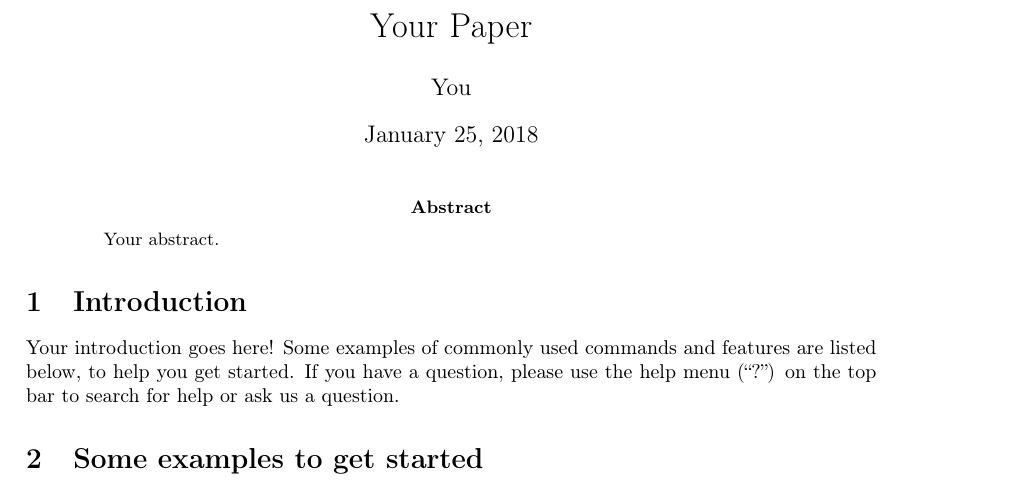
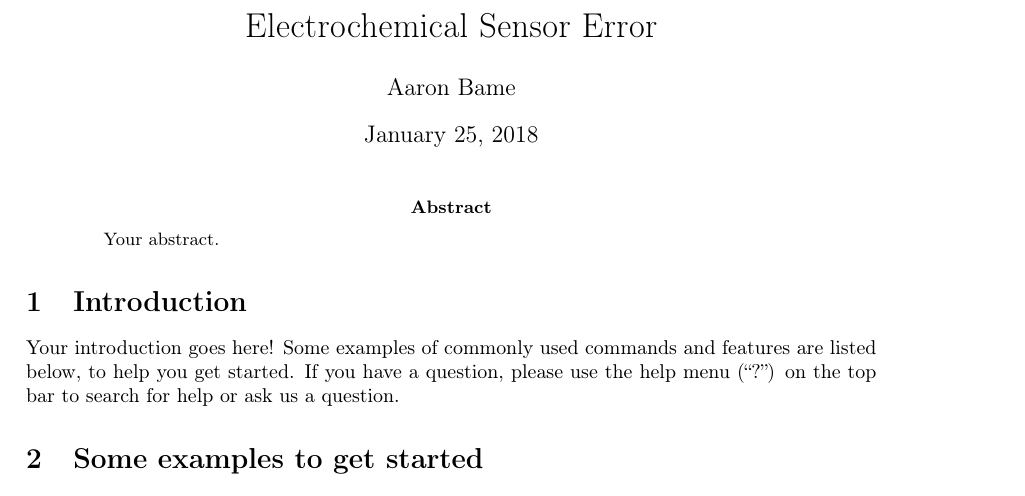
Before and after one commit to AaronBame/Undergrad, a LaTeX paper (main.tex): part of page 1 of 2, cut at the place of the change. Compiled offline with pdfLaTeX.

Commit message:
Update on Overleaf.

```diff
--- a/main.tex
+++ b/main.tex
@@ -14,8 +14,8 @@
 \usepackage[colorinlistoftodos]{todonotes}
 \usepackage[colorlinks=true, allcolors=blue]{hyperref}
 
-\title{Your Paper}
-\author{You}
+\title{Electrochemical Sensor Error}
+\author{Aaron Bame}
 
 \begin{document}
 \maketitle
```
